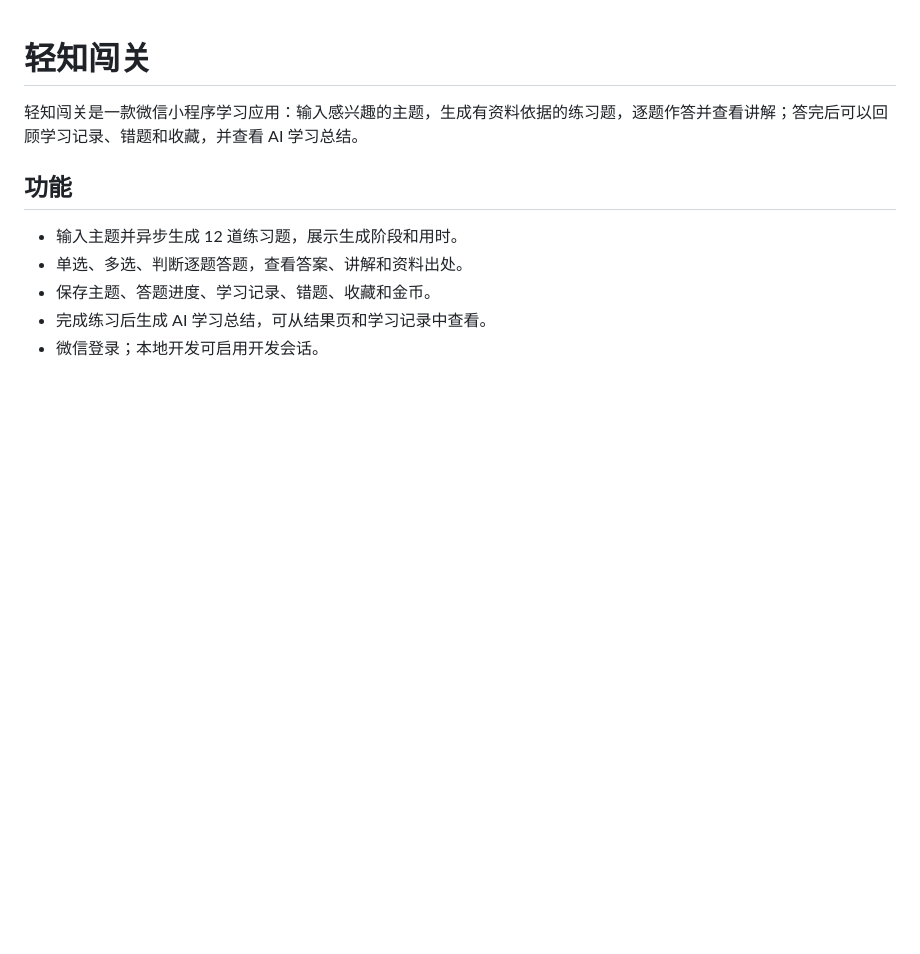
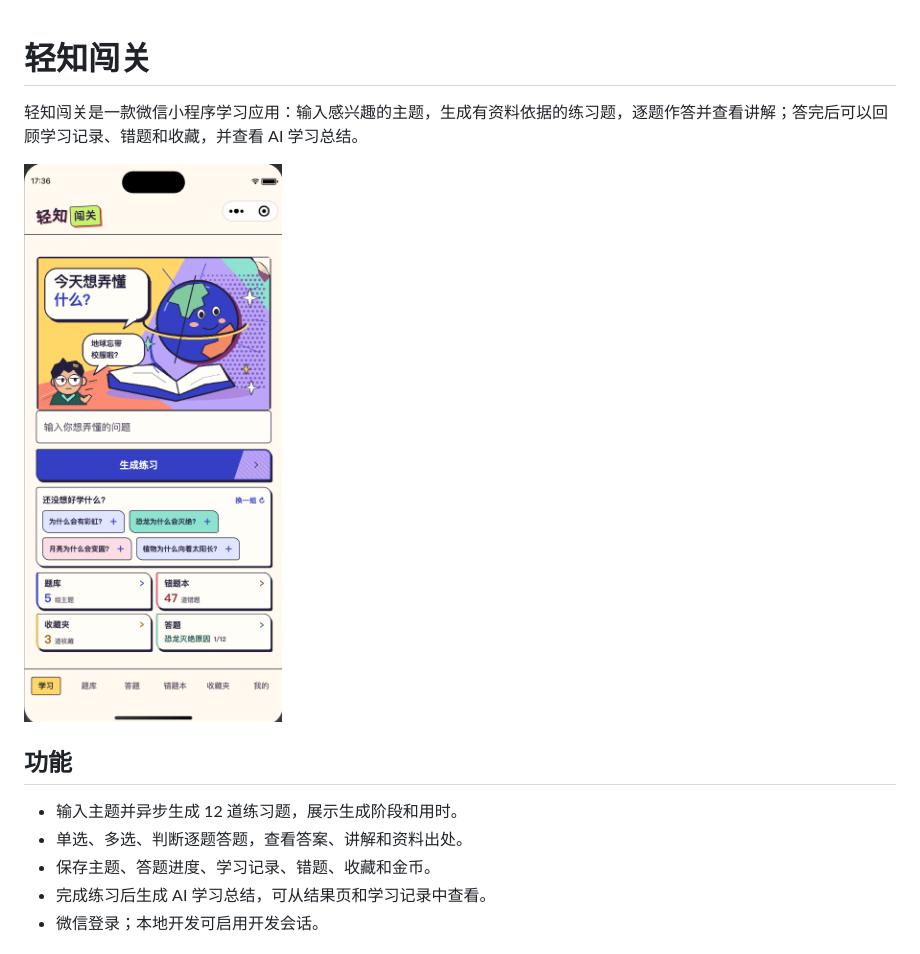
Before and after one commit to Huangbingshuai/ai_learn, a Markdown page: README.md, the part around the change. Drawn GitHub-style; pictures changed too: docs/images/readme-home.png (added); blank space fills up the shorter version.

Commit message:
在 README 中加入小程序首页截图
- 将首页截图作为项目说明文档的产品预览。

```diff
--- a/README.md
+++ b/README.md
@@ -1,6 +1,8 @@
 # 轻知闯关
 
 轻知闯关是一款微信小程序学习应用：输入感兴趣的主题，生成有资料依据的练习题，逐题作答并查看讲解；答完后可以回顾学习记录、错题和收藏，并查看 AI 学习总结。
+
+![轻知闯关首页](docs/images/readme-home.png)
 
 ## 功能
 
```
